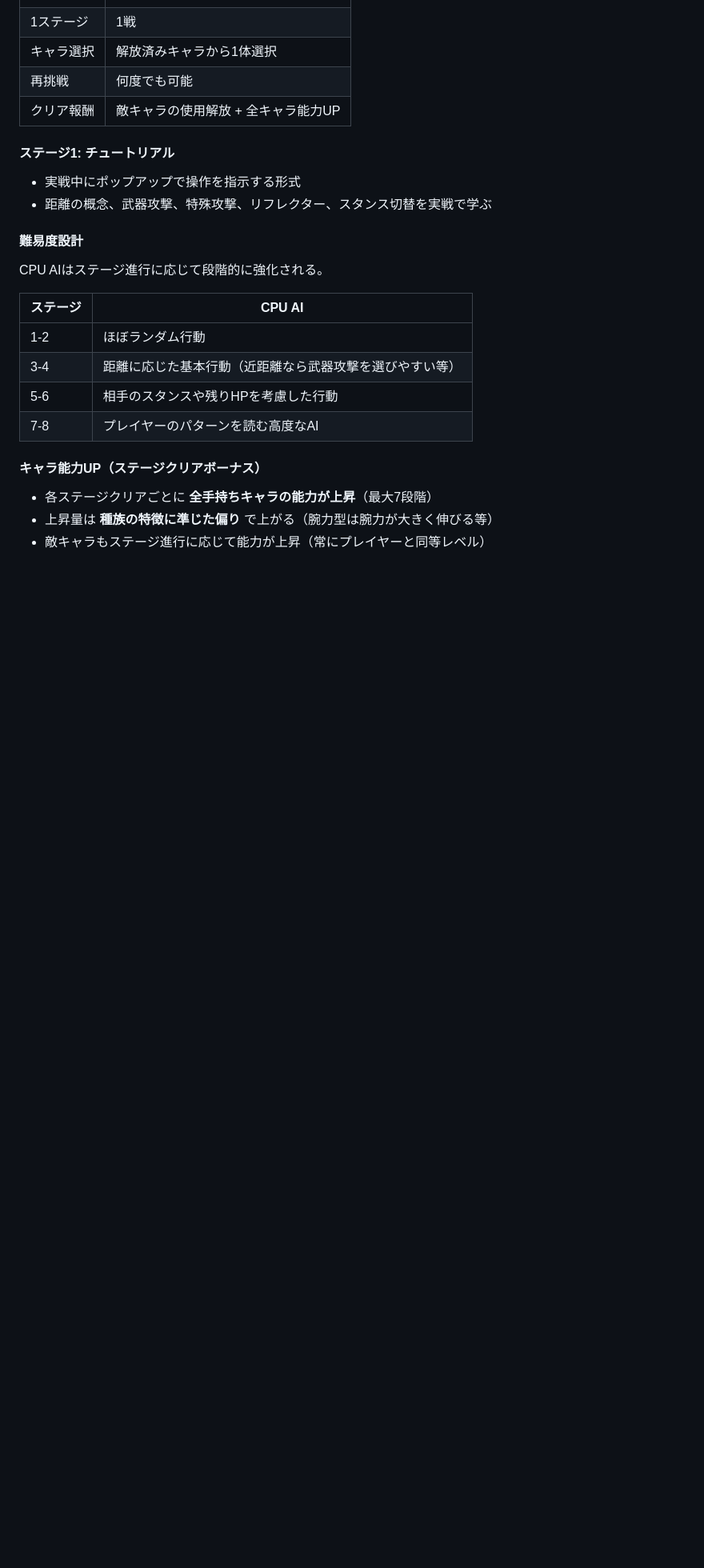
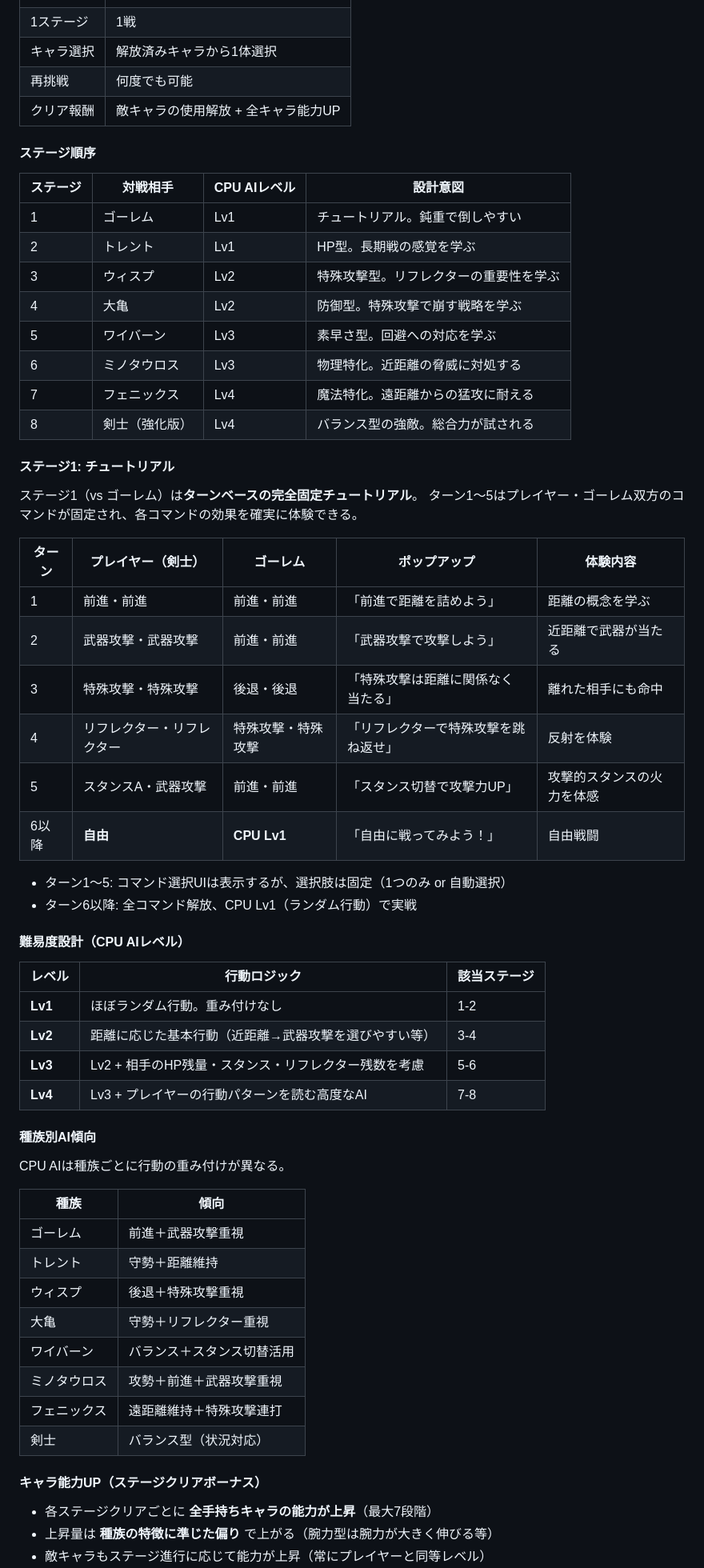
Before and after one commit to kumasanboshi/monster-buttle, a Markdown page: docs/PROJECT.md, the part around one of its changes. Shown at 80% size. Rendered like a GitHub page; blank space fills up the shorter version.

Commit message:
docs: ステージ順序・能力UP値・CPU AI・チュートリアルを仕様書に追加
- 挑戦モード8ステージの対戦順序と設計意図を定義
- チュートリアル（ステージ1）の完全固定ターン進行を設計
- 種族別1段階あたりの能力UP値テーブルを追加
- CPU AIレベル4段階のロジックと種族別傾向を定義
- 自由対戦CPU難易度とAIレベルの対応を明記

https://claude.ai/code/session_01DuxYAJ5G8VPEvgKUiewQs1

```diff
--- a/docs/PROJECT.md
+++ b/docs/PROJECT.md
@@ -296,20 +296,59 @@
 | 再挑戦 | 何度でも可能 |
 | クリア報酬 | 敵キャラの使用解放 + 全キャラ能力UP |
 
+#### ステージ順序
+
+| ステージ | 対戦相手 | CPU AIレベル | 設計意図 |
+|---------|---------|-------------|---------|
+| 1 | ゴーレム | Lv1 | チュートリアル。鈍重で倒しやすい |
+| 2 | トレント | Lv1 | HP型。長期戦の感覚を学ぶ |
+| 3 | ウィスプ | Lv2 | 特殊攻撃型。リフレクターの重要性を学ぶ |
+| 4 | 大亀 | Lv2 | 防御型。特殊攻撃で崩す戦略を学ぶ |
+| 5 | ワイバーン | Lv3 | 素早さ型。回避への対応を学ぶ |
+| 6 | ミノタウロス | Lv3 | 物理特化。近距離の脅威に対処する |
+| 7 | フェニックス | Lv4 | 魔法特化。遠距離からの猛攻に耐える |
+| 8 | 剣士（強化版） | Lv4 | バランス型の強敵。総合力が試される |
+
 #### ステージ1: チュートリアル
-- 実戦中にポップアップで操作を指示する形式
-- 距離の概念、武器攻撃、特殊攻撃、リフレクター、スタンス切替を実戦で学ぶ
 
-#### 難易度設計
+ステージ1（vs ゴーレム）は**ターンベースの完全固定チュートリアル**。
+ターン1〜5はプレイヤー・ゴーレム双方のコマンドが固定され、各コマンドの効果を確実に体験できる。
 
-CPU AIはステージ進行に応じて段階的に強化される。
+| ターン | プレイヤー（剣士） | ゴーレム | ポップアップ | 体験内容 |
+|--------|-------------------|---------|-------------|---------|
+| 1 | 前進・前進 | 前進・前進 | 「前進で距離を詰めよう」 | 距離の概念を学ぶ |
+| 2 | 武器攻撃・武器攻撃 | 前進・前進 | 「武器攻撃で攻撃しよう」 | 近距離で武器が当たる |
+| 3 | 特殊攻撃・特殊攻撃 | 後退・後退 | 「特殊攻撃は距離に関係なく当たる」 | 離れた相手にも命中 |
+| 4 | リフレクター・リフレクター | 特殊攻撃・特殊攻撃 | 「リフレクターで特殊攻撃を跳ね返せ」 | 反射を体験 |
+| 5 | スタンスA・武器攻撃 | 前進・前進 | 「スタンス切替で攻撃力UP」 | 攻撃的スタンスの火力を体感 |
+| 6以降 | **自由** | **CPU Lv1** | 「自由に戦ってみよう！」 | 自由戦闘 |
 
-| ステージ | CPU AI |
-|---------|--------|
-| 1-2 | ほぼランダム行動 |
-| 3-4 | 距離に応じた基本行動（近距離なら武器攻撃を選びやすい等） |
-| 5-6 | 相手のスタンスや残りHPを考慮した行動 |
-| 7-8 | プレイヤーのパターンを読む高度なAI |
+- ターン1〜5: コマンド選択UIは表示するが、選択肢は固定（1つのみ or 自動選択）
+- ターン6以降: 全コマンド解放、CPU Lv1（ランダム行動）で実戦
+
+#### 難易度設計（CPU AIレベル）
+
+| レベル | 行動ロジック | 該当ステージ |
+|--------|-------------|-------------|
+| **Lv1** | ほぼランダム行動。重み付けなし | 1-2 |
+| **Lv2** | 距離に応じた基本行動（近距離→武器攻撃を選びやすい等） | 3-4 |
+| **Lv3** | Lv2 + 相手のHP残量・スタンス・リフレクター残数を考慮 | 5-6 |
+| **Lv4** | Lv3 + プレイヤーの行動パターンを読む高度なAI | 7-8 |
+
+#### 種族別AI傾向
+
+CPU AIは種族ごとに行動の重み付けが異なる。
+
+| 種族 | 傾向 |
+|------|------|
+| ゴーレム | 前進＋武器攻撃重視 |
+| トレント | 守勢＋距離維持 |
+| ウィスプ | 後退＋特殊攻撃重視 |
+| 大亀 | 守勢＋リフレクター重視 |
+| ワイバーン | バランス＋スタンス切替活用 |
+| ミノタウロス | 攻勢＋前進＋武器攻撃重視 |
+| フェニックス | 遠距離維持＋特殊攻撃連打 |
+| 剣士 | バランス型（状況対応） |
 
 #### キャラ能力UP（ステージクリアボーナス）
 
```
Also changed, not shown: other parts of docs/PROJECT.md (+21 -6 lines).
